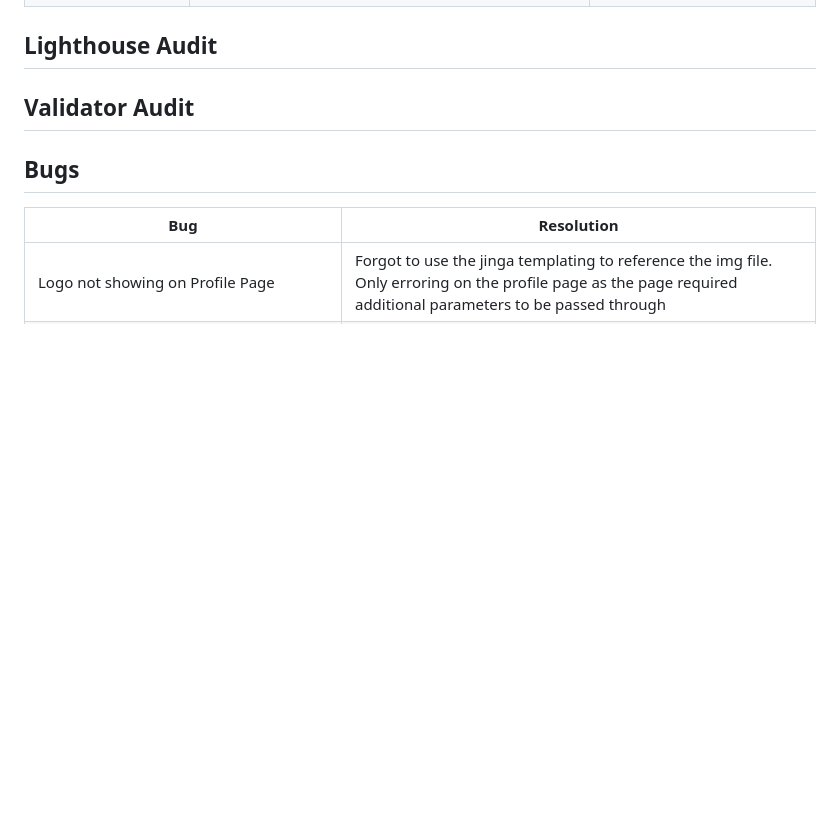
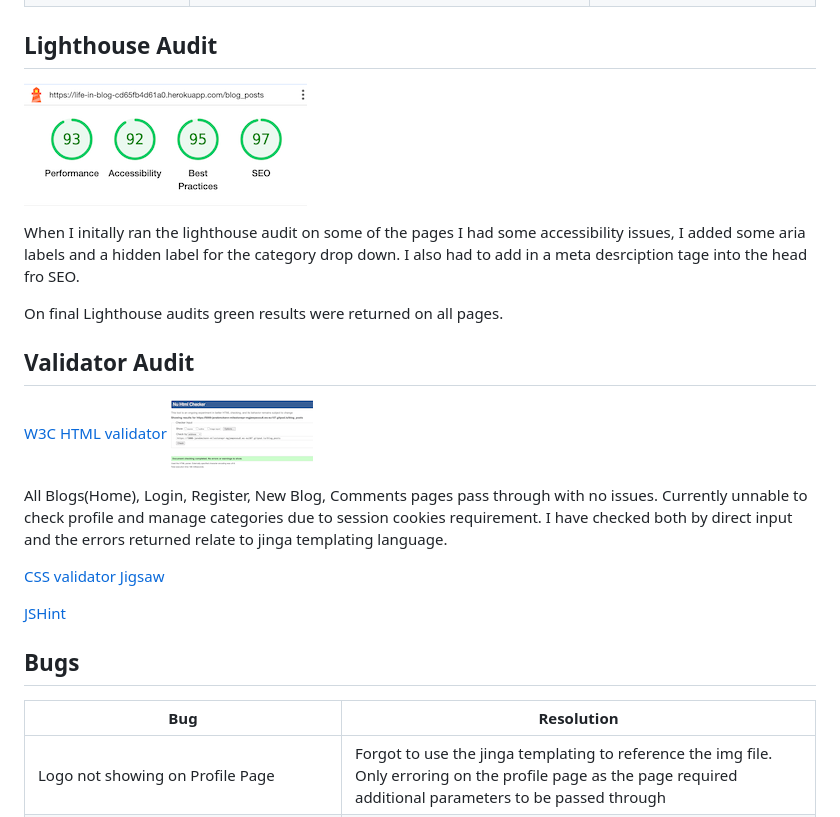
Before and after one commit to Code-Institute-Submissions/janebmckenna-MilestoneProject3, a Markdown page: testing.md, the part around the change. GitHub-like rendering; pictures changed too: static/Images/testing/lighthouse-audit.png (added), static/Images/testing/w3-html-validator.png (added); blank space fills up the shorter version.

Commit message:
DOCS: html validator

```diff
--- a/testing.md
+++ b/testing.md
@@ -83,8 +83,24 @@
 |Delete comments from all users|As an admin user I can delete comments from any user|![admin comments](static/Images/comment-added.png)|
 
 ## Lighthouse Audit
+![Lighthouse Audit](static/Images/testing/lighthouse-audit.png)
+
+When I initally ran the lighthouse audit on some of the pages I had some accessibility issues, I added some aria labels and a hidden label for the category drop down. I also had to add in a meta desrciption tage into the head fro SEO.
+
+On final Lighthouse audits green results were returned on all pages.
 
 ## Validator Audit
+
+[W3C HTML validator](https://validator.w3.org/)
+![validator](static/Images/testing/w3-html-validator.png)
+
+All Blogs(Home), Login, Register, New Blog, Comments pages pass through with no issues.
+Currently unnable to check profile and manage categories due to session cookies requirement. I have checked both by direct input and the errors returned relate to jinga templating language.
+
+[CSS validator Jigsaw](https://jigsaw.w3.org/css-validator/)
+
+[JSHint](jshint.com)
+
 
 ## Bugs
 
```
Also changed, not shown: README.md (+1 -0 lines), 8 other files.
